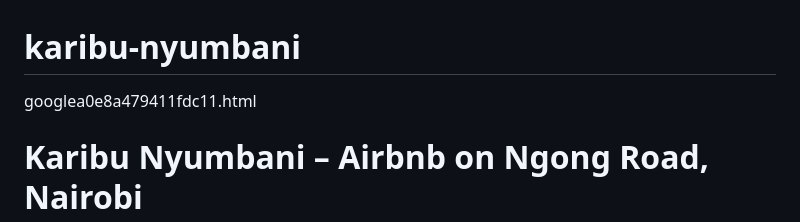
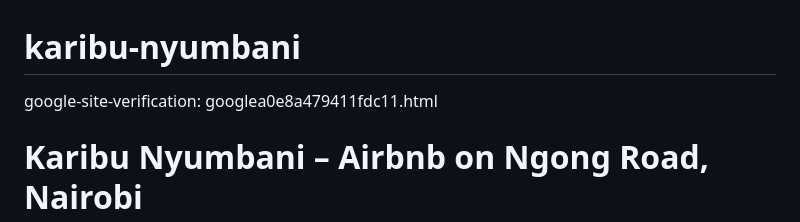
Before and after one commit to oyangetheresa-spec/karibu-nyumbani, a Markdown page: README.md, the part around the change. Rendered like a GitHub page.

```diff
--- a/README.md
+++ b/README.md
@@ -1,7 +1,7 @@
 # karibu-nyumbani
 <!DOCTYPE html>
 <html lang="en">
-  googlea0e8a479411fdc11.html
+google-site-verification: googlea0e8a479411fdc11.html
 <head>
   <meta charset="UTF-8">
   <meta name="viewport" content="width=device-width, initial-scale=1.0">
```
